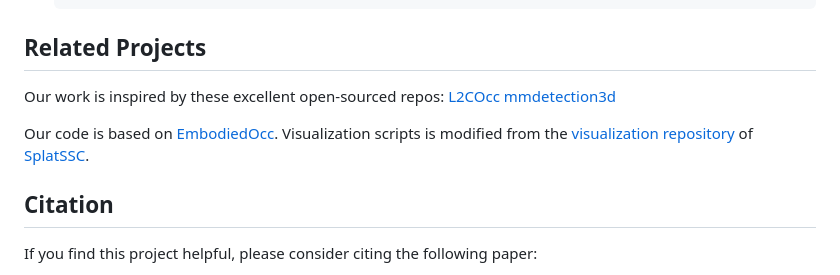
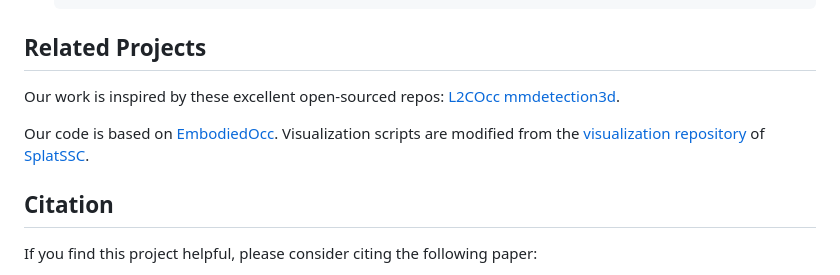
Before and after one commit to wryzju/VEOcc, a Markdown page: readme.md, the part around one of its changes. Drawn GitHub-style.

```diff
--- a/readme.md
+++ b/readme.md
@@ -121,9 +121,9 @@ VEOcc
 
 Our work is inspired by these excellent open-sourced repos:
 [L2COcc](https://github.com/StudyingFuFu/L2COcc)
-[mmdetection3d](https://github.com/open-mmlab/mmdetection3d)
+[mmdetection3d](https://github.com/open-mmlab/mmdetection3d).
 
-Our code is based on [EmbodiedOcc](https://github.com/ykiwu/embodiedocc). Visualization scripts is modified from the [visualization repository](https://github.com/Made-Gpt/visualization_tools) of [SplatSSC](https://github.com/Made-Gpt/SplatSSC).
+Our code is based on [EmbodiedOcc](https://github.com/ykiwu/embodiedocc). Visualization scripts are modified from the [visualization repository](https://github.com/Made-Gpt/visualization_tools) of [SplatSSC](https://github.com/Made-Gpt/SplatSSC).
 
 ## Citation
 
```
Also changed, not shown: other parts of readme.md (+6 -6 lines).
